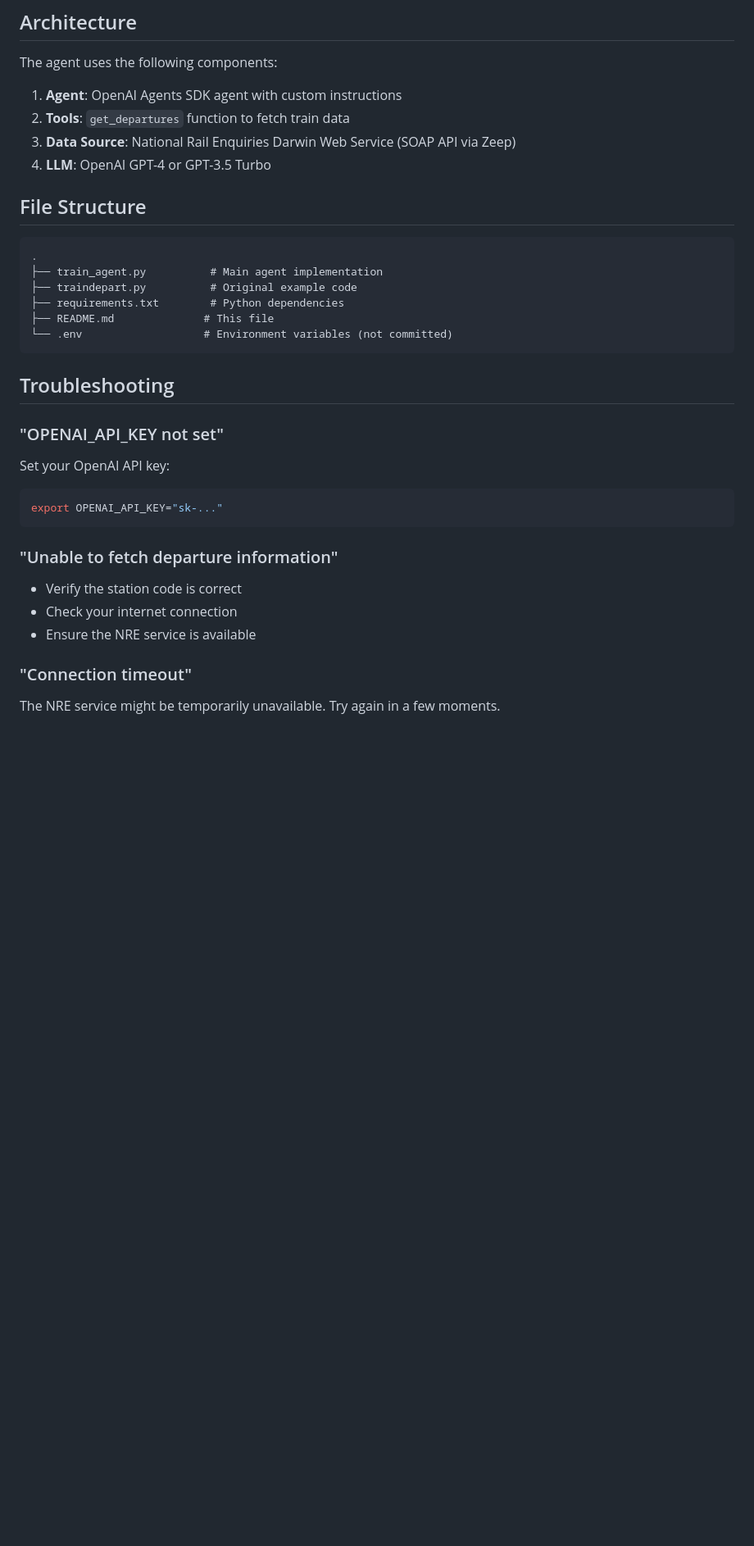
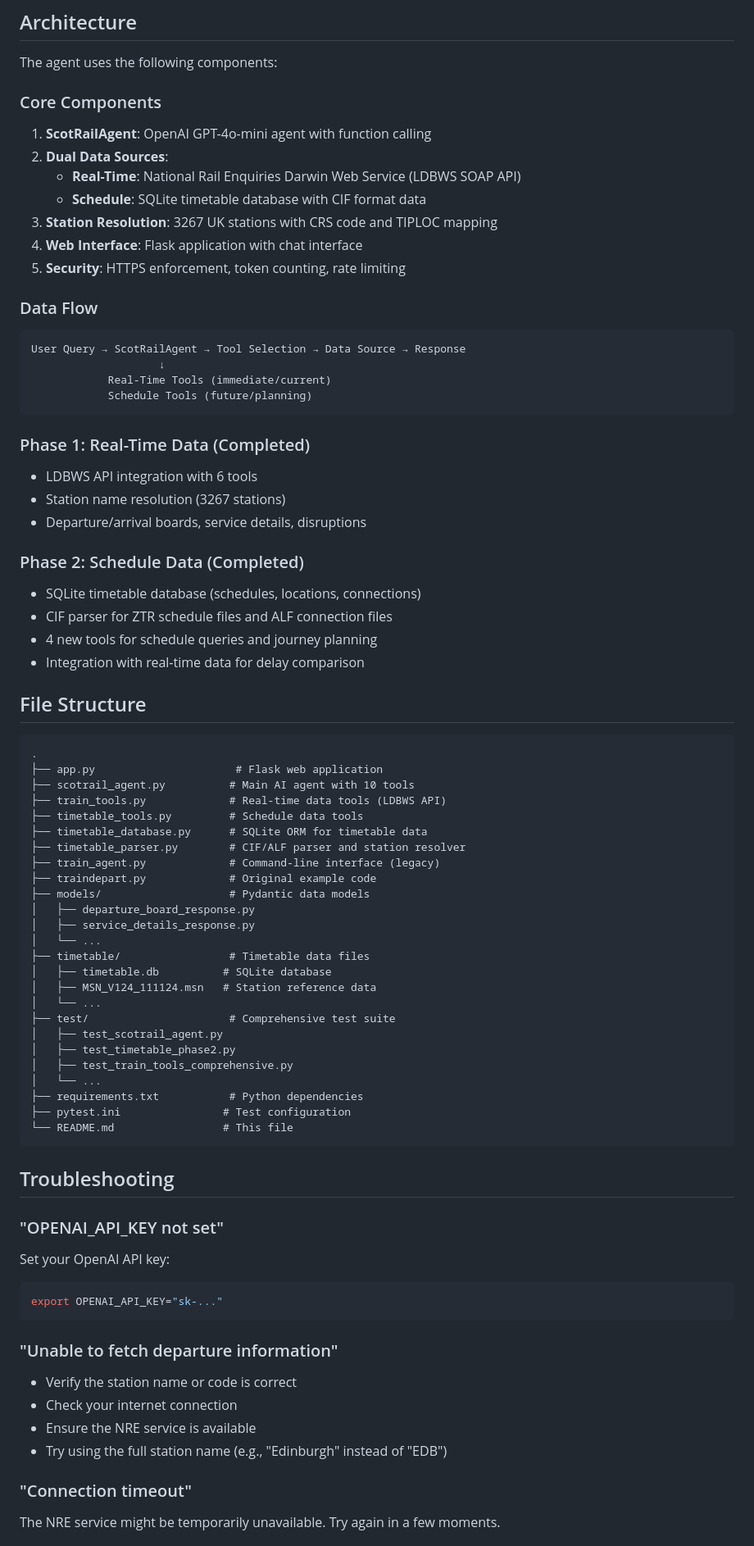
Before and after one commit to kennyphilp/trainsai, a Markdown page: README.md, the part around the change printed below. Shown: that part at 82% size. Drawn GitHub-style; blank space fills up the shorter version.

````diff
--- a/README.md
+++ b/README.md
@@ -119,20 +172,62 @@ Fetches departure board information for a station.
 
 The agent uses the following components:
 
-1. **Agent**: OpenAI Agents SDK agent with custom instructions
-2. **Tools**: `get_departures` function to fetch train data
-3. **Data Source**: National Rail Enquiries Darwin Web Service (SOAP API via Zeep)
-4. **LLM**: OpenAI GPT-4 or GPT-3.5 Turbo
+### Core Components
+1. **ScotRailAgent**: OpenAI GPT-4o-mini agent with function calling
+2. **Dual Data Sources**:
+   - **Real-Time**: National Rail Enquiries Darwin Web Service (LDBWS SOAP API)
+   - **Schedule**: SQLite timetable database with CIF format data
+3. **Station Resolution**: 3267 UK stations with CRS code and TIPLOC mapping
+4. **Web Interface**: Flask application with chat interface
+5. **Security**: HTTPS enforcement, token counting, rate limiting
+
+### Data Flow
+```
+User Query → ScotRailAgent → Tool Selection → Data Source → Response
+                    ↓
+            Real-Time Tools (immediate/current)
+            Schedule Tools (future/planning)
+```
+
+### Phase 1: Real-Time Data (Completed)
+- LDBWS API integration with 6 tools
+- Station name resolution (3267 stations)
+- Departure/arrival boards, service details, disruptions
+
+### Phase 2: Schedule Data (Completed)
+- SQLite timetable database (schedules, locations, connections)
+- CIF parser for ZTR schedule files and ALF connection files
+- 4 new tools for schedule queries and journey planning
+- Integration with real-time data for delay comparison
 
 ## File Structure
 
 ```
 .
-├── train_agent.py          # Main agent implementation
-├── traindepart.py          # Original example code
-├── requirements.txt        # Python dependencies
-├── README.md              # This file
-└── .env                   # Environment variables (not committed)
+├── app.py                      # Flask web application
+├── scotrail_agent.py          # Main AI agent with 10 tools
+├── train_tools.py             # Real-time data tools (LDBWS API)
+├── timetable_tools.py         # Schedule data tools
+├── timetable_database.py      # SQLite ORM for timetable data
+├── timetable_parser.py        # CIF/ALF parser and station resolver
+├── train_agent.py             # Command-line interface (legacy)
+├── traindepart.py             # Original example code
+├── models/                    # Pydantic data models
+│   ├── departure_board_response.py
+│   ├── service_details_response.py
+│   └── ...
+├── timetable/                 # Timetable data files
+│   ├── timetable.db          # SQLite database
+│   ├── MSN_V124_111124.msn   # Station reference data
+│   └── ...
+├── test/                      # Comprehensive test suite
+│   ├── test_scotrail_agent.py
+│   ├── test_timetable_phase2.py
+│   ├── test_train_tools_comprehensive.py
+│   └── ...
+├── requirements.txt           # Python dependencies
+├── pytest.ini                # Test configuration
+└── README.md                 # This file
 ```
 
 ## Troubleshooting
@@ -144,9 +239,10 @@ export OPENAI_API_KEY="sk-..."
 ```
 
 ### "Unable to fetch departure information"
-- Verify the station code is correct
+- Verify the station name or code is correct
 - Check your internet connection
 - Ensure the NRE service is available
+- Try using the full station name (e.g., "Edinburgh" instead of "EDB")
 
 ### "Connection timeout"
 The NRE service might be temporarily unavailable. Try again in a few moments.
````
Also changed, not shown: other parts of README.md (+125 -17 lines).
